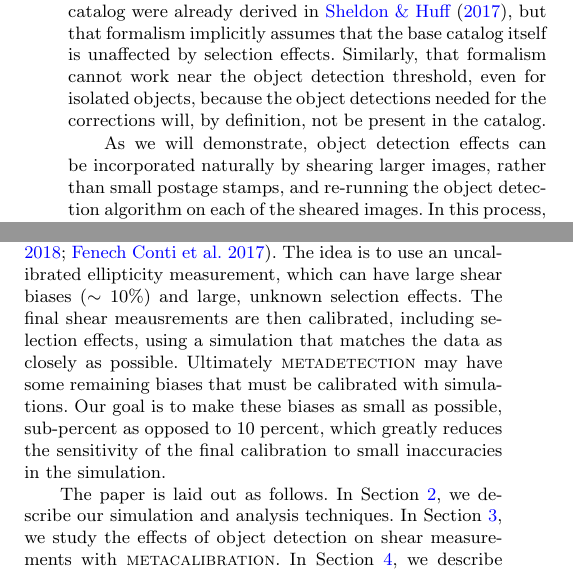
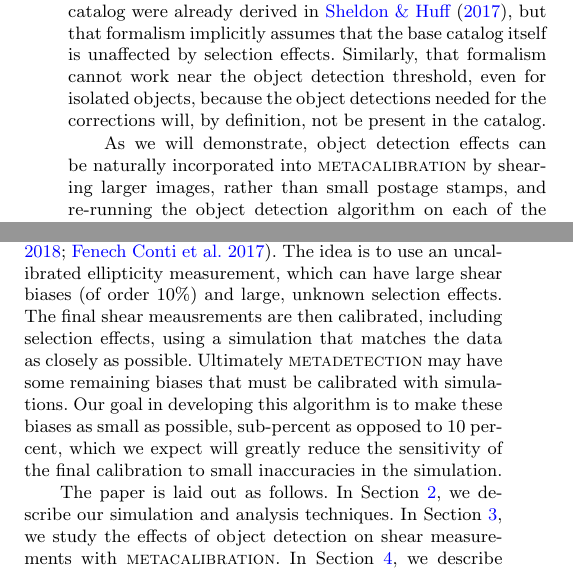
Before and after one commit to esheldon/metadetect-paper, a LaTeX paper (mdet.tex): two parts of the columns of page 2 of 11, joined at a grey line, cut so that both start at the same text. Compiled offline with pdfLaTeX; a LaTeX package or settings file that is missing is left out.

Commit message:
update wording

```diff
--- a/mdet.tex
+++ b/mdet.tex
@@ -203,11 +203,12 @@ cannot work near the object detection threshold, even for isolated objects,
 because the object detections needed for the corrections will, by definition,
 not be present in the catalog.
 
-As we will demonstrate, object detection effects can be incorporated naturally
-by shearing larger images, rather than small postage stamps, and re-running the
-object detection algorithm on each of the sheared images. In this process,
-shear measurement errors, selection effects, object detection, and any possible
-blending effects are all accounted for simultaneously. We call this technique \mdet.
+As we will demonstrate, object detection effects can be naturally incorporated
+into \mcal\ by shearing larger images, rather than small postage stamps, and
+re-running the object detection algorithm on each of the sheared images. In
+this process, shear measurement errors, selection effects, object detection,
+and any possible blending effects are all accounted for simultaneously. We call
+this technique \mdet.
 
 In this work, we focus on elucidating the source of shear-dependent object
 detection biases and the performance of the core \mdet\ algorithm. We
@@ -227,14 +228,14 @@ biases associated with spatial point-spread function (PSF) variation.
 
 Calibration with simulations is an alternative route being explored by the
 community \citep[see, e.g.,][]{HSCY1shear,KIDS450shear}.  The idea is to use an
-uncalibrated ellipticity measurement, which can have large shear biases
-($\sim10$\%) and large, unknown selection effects.  The final shear
-meausrements are then calibrated, including selection effects, using a
-simulation that matches the data as closely as possible.  Ultimately \mdet\ may
-have some remaining biases that must be calibrated with simulations.  Our goal
-is to make these biases as small as possible, sub-percent as opposed to 10
-percent, which greatly reduces the sensitivity of the final calibration to
-small inaccuracies in the simulation.
+uncalibrated ellipticity measurement, which can have large shear biases (of
+order 10\%) and large, unknown selection effects.  The final shear meausrements
+are then calibrated, including selection effects, using a simulation that
+matches the data as closely as possible.  Ultimately \mdet\ may have some
+remaining biases that must be calibrated with simulations.  Our goal in
+developing this algorithm is to make these biases as small as possible,
+sub-percent as opposed to 10 percent, which we expect will greatly reduce the
+sensitivity of the final calibration to small inaccuracies in the simulation.
 
 The paper is laid out as follows. In Section~\ref{sec:sims}, we describe our
 simulation and analysis techniques. In Section~\ref{sec:detbiases}, we study
```
